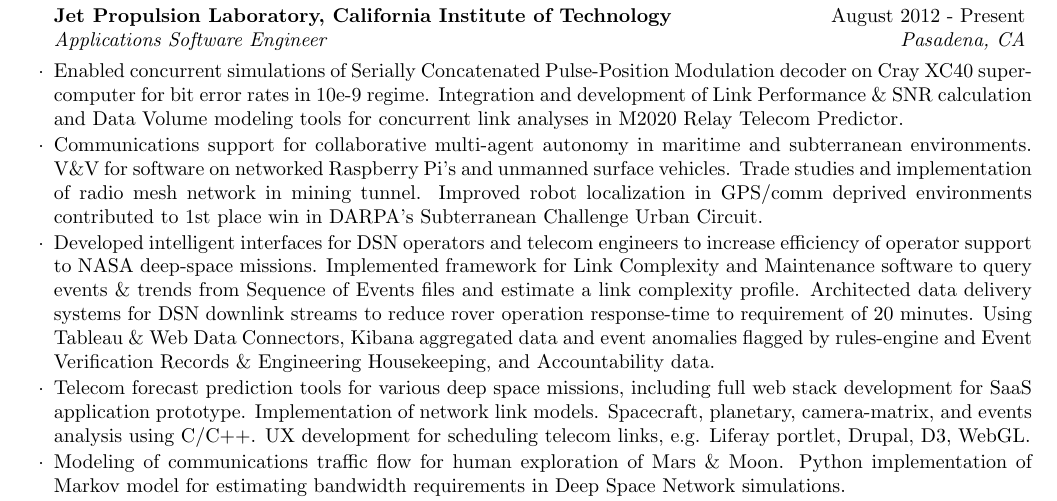
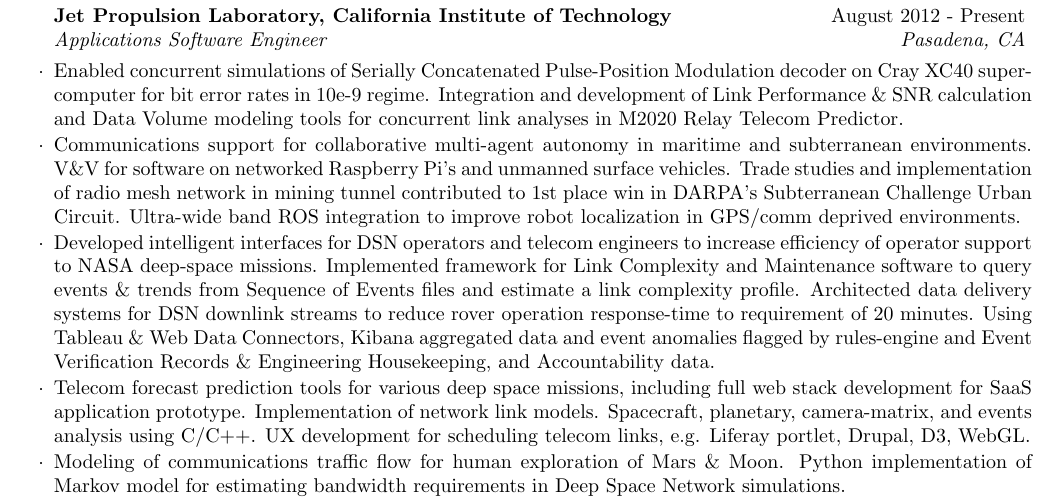
Before and after one commit to carlynlee/lee-carlyn_resume, a LaTeX CV (lee-carlyn_resume.tex): part of page 1 of 2, cut so that both start at the same text. Compiled offline with pdfLaTeX.

Commit message:
uwb/ros experience

```diff
--- a/lee-carlyn_resume.tex
+++ b/lee-carlyn_resume.tex
@@ -28,7 +28,7 @@
 \begin{rSubsection}{Jet Propulsion Laboratory, California Institute of Technology}{August 2012 - Present}{Applications Software Engineer}{Pasadena, CA}
 \item Enabled concurrent simulations of Serially Concatenated Pulse-Position Modulation decoder on Cray XC40 supercomputer for bit error rates in 10e-9 regime. Integration and development of Link Performance \& SNR calculation and Data Volume modeling tools for concurrent link analyses in M2020 Relay Telecom Predictor.
 
-\item Communications support for collaborative multi-agent autonomy in maritime and subterranean environments. V\&V for  software on networked Raspberry Pi's and unmanned surface vehicles.  Trade studies and implementation of radio mesh network in mining tunnel. Improved robot localization in GPS/comm deprived environments contributed to 1st place win in DARPA's Subterranean Challenge Urban Circuit.
+\item Communications support for collaborative multi-agent autonomy in maritime and subterranean environments. V\&V for  software on networked Raspberry Pi's and unmanned surface vehicles.  Trade studies and implementation of radio mesh network in mining tunnel contributed to 1st place win in DARPA's Subterranean Challenge Urban Circuit. Ultra-wide band ROS integration to improve robot localization in GPS/comm deprived environments.
 
 \item Developed intelligent interfaces for DSN operators and telecom engineers to increase efficiency of operator support to NASA deep-space missions. Implemented framework for Link Complexity and Maintenance software to query events \& trends from Sequence of Events files and estimate a link complexity profile. Architected data delivery systems for DSN downlink streams to reduce rover operation response-time to requirement of 20 minutes. Using Tableau \& Web Data Connectors, Kibana aggregated data and event anomalies flagged by rules-engine and Event Verification Records \& Engineering Housekeeping, and Accountability data.
 
```
Also changed, not shown: lee-carlyn_resume.pdf, 1 other file.
